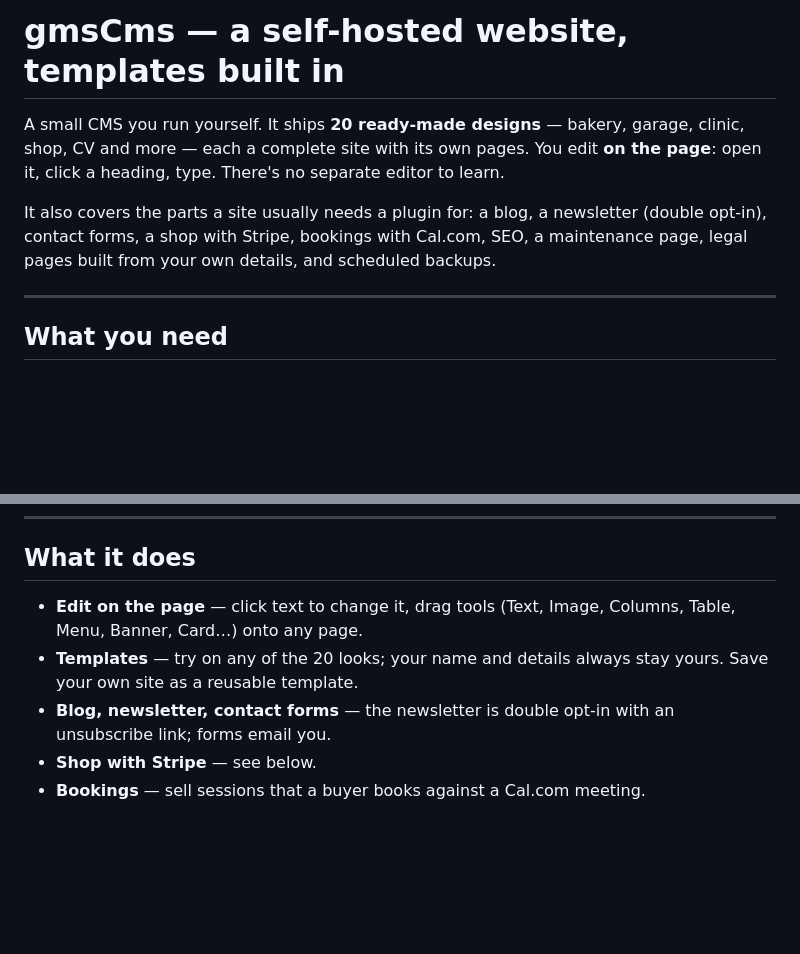
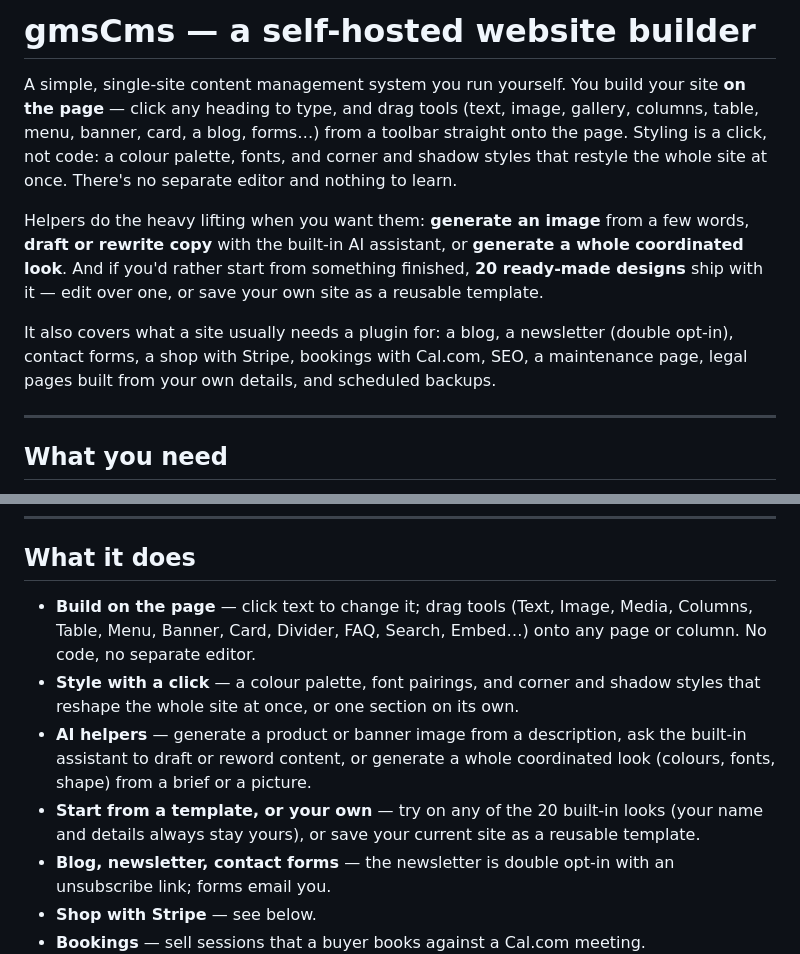
Before and after one commit to rdkmedia0/gmsCms, a Markdown page: README.md, 2 parts joined by grey strips. Drawn GitHub-style; blank space fills up the shorter version.

Commit message:
README: lead with the website builder, not the templates
Retitles it "a self-hosted website builder" and reframes the header around
what it is — a simple, single-site CMS you build ON the page: drag tools
onto a page, style the whole site with a palette/fonts/shape in a click, no
code. Surfaces the helpers that make building your own easy (AI image
generation, the content assistant, whole-look generation) and demotes the
20 ready-made designs to "a head start". The features list gains Build /
Style / AI-helpers / Start-from-a-template-or-your-own bullets to match.

Co-Authored-By: Claude Opus 4.8 <noreply@anthropic.com>

```diff
--- a/README.md
+++ b/README.md
@@ -1,14 +1,22 @@
-# gmsCms — a self-hosted website, templates built in
+# gmsCms — a self-hosted website builder
 
-A small CMS you run yourself. It ships **20 ready-made designs** — bakery,
-garage, clinic, shop, CV and more — each a complete site with its own
-pages. You edit **on the page**: open it, click a heading, type. There's
-no separate editor to learn.
+A simple, single-site content management system you run yourself. You build
+your site **on the page** — click any heading to type, and drag tools
+(text, image, gallery, columns, table, menu, banner, card, a blog, forms…)
+from a toolbar straight onto the page. Styling is a click, not code: a
+colour palette, fonts, and corner and shadow styles that restyle the whole
+site at once. There's no separate editor and nothing to learn.
 
-It also covers the parts a site usually needs a plugin for: a blog, a
-newsletter (double opt-in), contact forms, a shop with Stripe, bookings
-with Cal.com, SEO, a maintenance page, legal pages built from your own
-details, and scheduled backups.
+Helpers do the heavy lifting when you want them: **generate an image** from
+a few words, **draft or rewrite copy** with the built-in AI assistant, or
+**generate a whole coordinated look**. And if you'd rather start from
+something finished, **20 ready-made designs** ship with it — edit over one,
+or save your own site as a reusable template.
+
+It also covers what a site usually needs a plugin for: a blog, a newsletter
+(double opt-in), contact forms, a shop with Stripe, bookings with Cal.com,
+SEO, a maintenance page, legal pages built from your own details, and
+scheduled backups.
 
 ---
 
@@ -59,10 +67,18 @@ step is skippable.
 
 ## What it does
 
-- **Edit on the page** — click text to change it, drag tools (Text, Image,
-  Columns, Table, Menu, Banner, Card…) onto any page.
-- **Templates** — try on any of the 20 looks; your name and details always
-  stay yours. Save your own site as a reusable template.
+- **Build on the page** — click text to change it; drag tools (Text, Image,
+  Media, Columns, Table, Menu, Banner, Card, Divider, FAQ, Search, Embed…)
+  onto any page or column. No code, no separate editor.
+- **Style with a click** — a colour palette, font pairings, and corner and
+  shadow styles that reshape the whole site at once, or one section on its
+  own.
+- **AI helpers** — generate a product or banner image from a description,
+  ask the built-in assistant to draft or reword content, or generate a
+  whole coordinated look (colours, fonts, shape) from a brief or a picture.
+- **Start from a template, or your own** — try on any of the 20 built-in
+  looks (your name and details always stay yours), or save your current
+  site as a reusable template.
 - **Blog, newsletter, contact forms** — the newsletter is double opt-in
   with an unsubscribe link; forms email you.
 - **Shop with Stripe** — see below.
```
